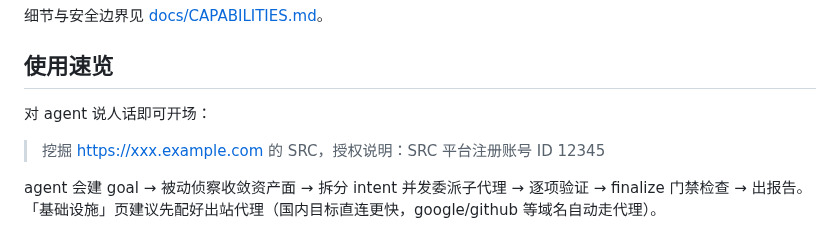
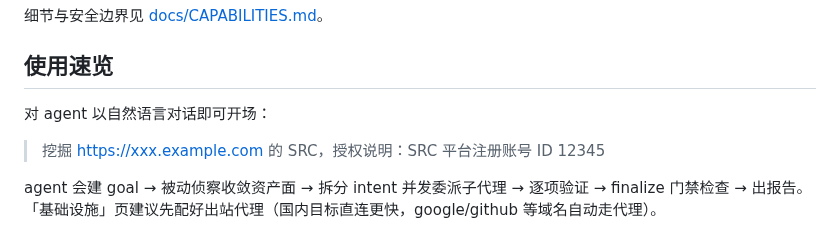
Before and after one commit to 803S/dsh-src, a Markdown page: README.md, the part around the change. Rendered like a GitHub page.

```diff
--- a/README.md
+++ b/README.md
@@ -155,7 +155,7 @@ settings:
 
 ## 使用速览
 
-对 agent 说人话即可开场：
+对 agent 以自然语言对话即可开场：
 
 > 挖掘 https://xxx.example.com 的 SRC，授权说明：SRC 平台注册账号 ID 12345
 
```
